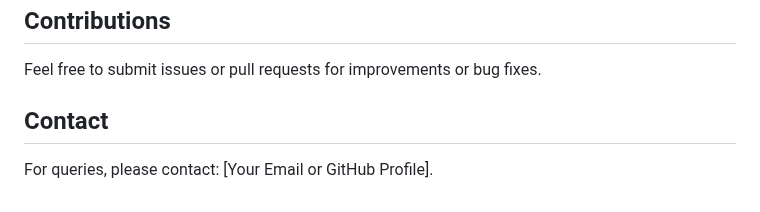
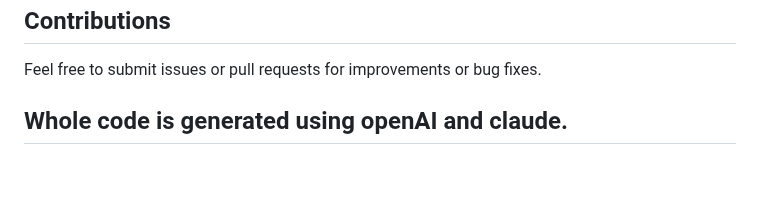
Before and after one commit to jatinsharrma/data_leak_detection_on_chrome, a Markdown page: README.md, the part around the change. GitHub-like rendering; blank space fills up the shorter version.

```diff
--- a/README.md
+++ b/README.md
@@ -154,6 +154,4 @@ log_collector/
 
 Feel free to submit issues or pull requests for improvements or bug fixes.
 
-## Contact
-
-For queries, please contact: [Your Email or GitHub Profile].
+## Whole code is generated using openAI and claude.
```
